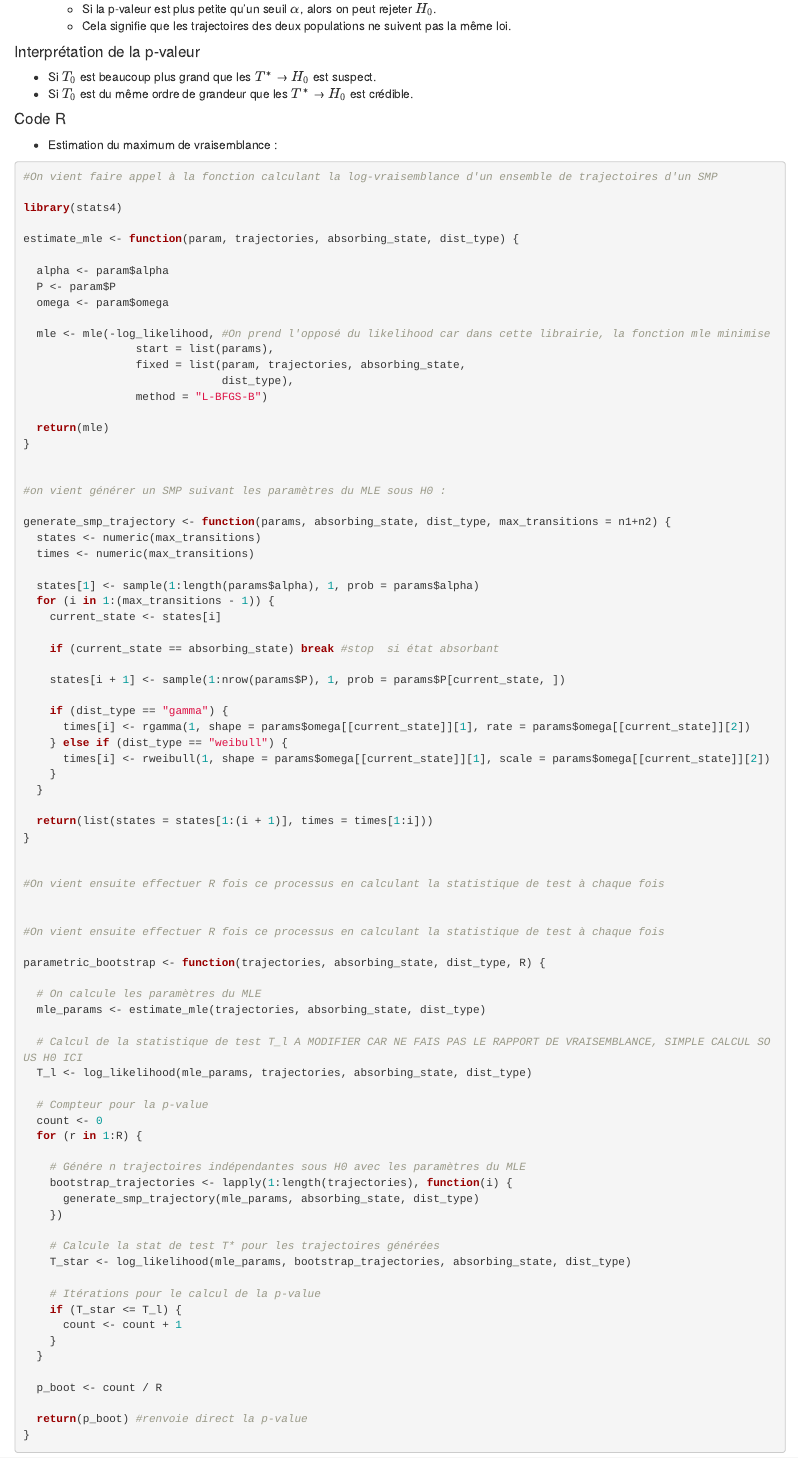
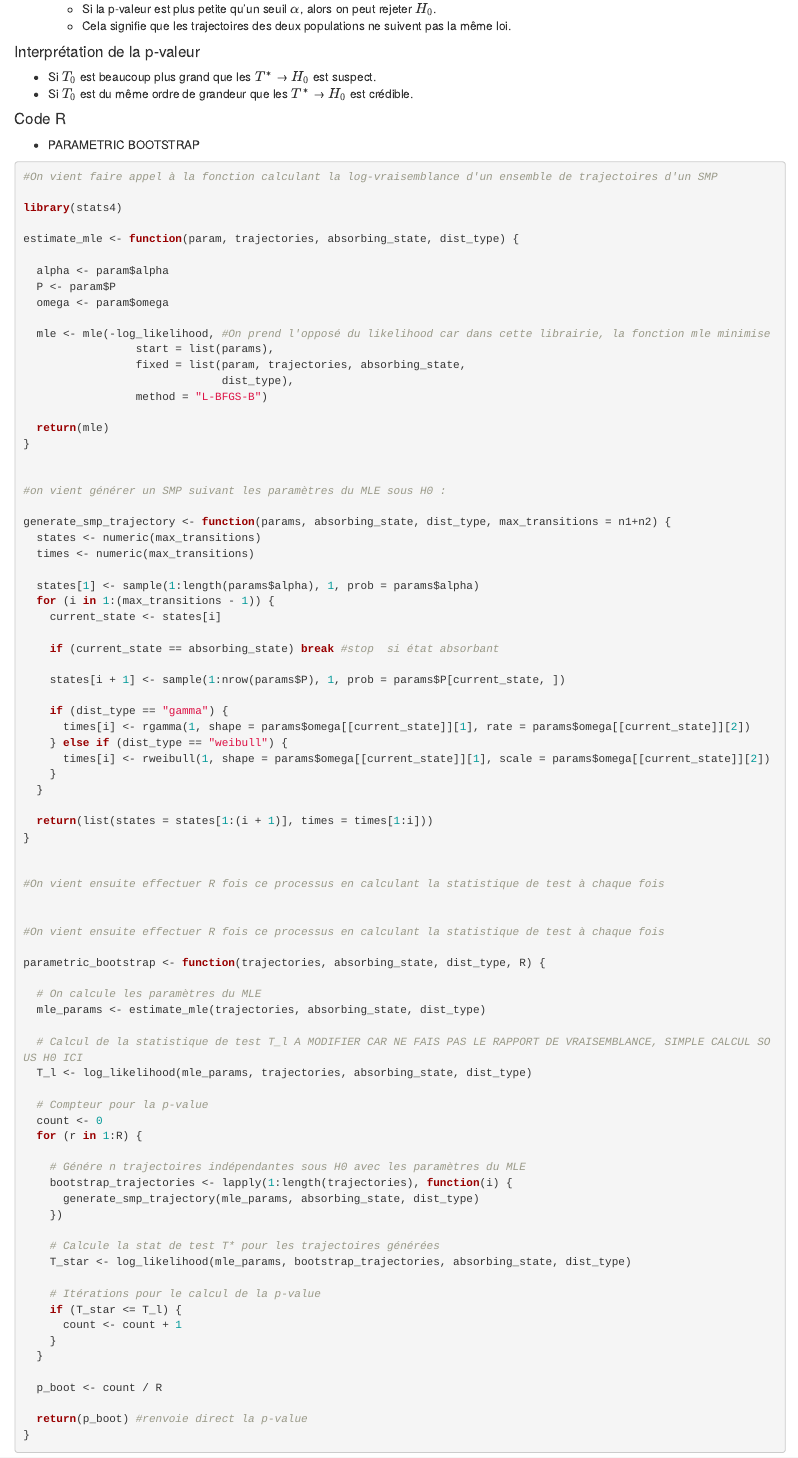
Before and after one commit to paulrgs21/Memoire_M1, an R Markdown document (Main_doc.Rmd): the page in a window 1100 px wide, from 5510 px down. Rendered offline with R 4.5, knitr and Pandoc, with nearby package versions.

Commit message:
legere modif

````diff
--- a/Main_doc.Rmd
+++ b/Main_doc.Rmd
@@ -261,7 +261,7 @@ Nous cherchons à comparer deux SMP (Semi Markov Process) et à tester s'ils sui
 
 #### Code R
 
-- Estimation du maximum de vraisemblance :
+- PARAMETRIC BOOTSTRAP
 
 ```{r}
 #On vient faire appel à la fonction calculant la log-vraisemblance d'un ensemble de trajectoires d'un SMP
````
